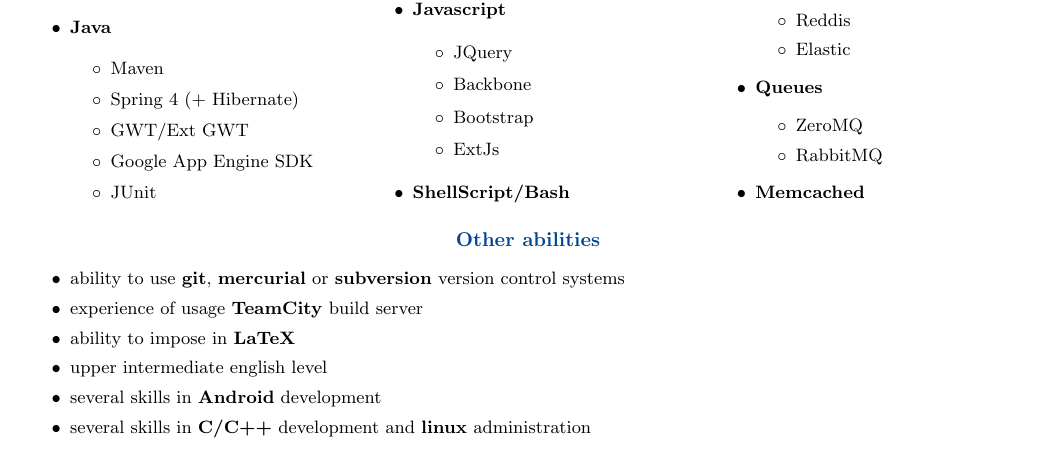
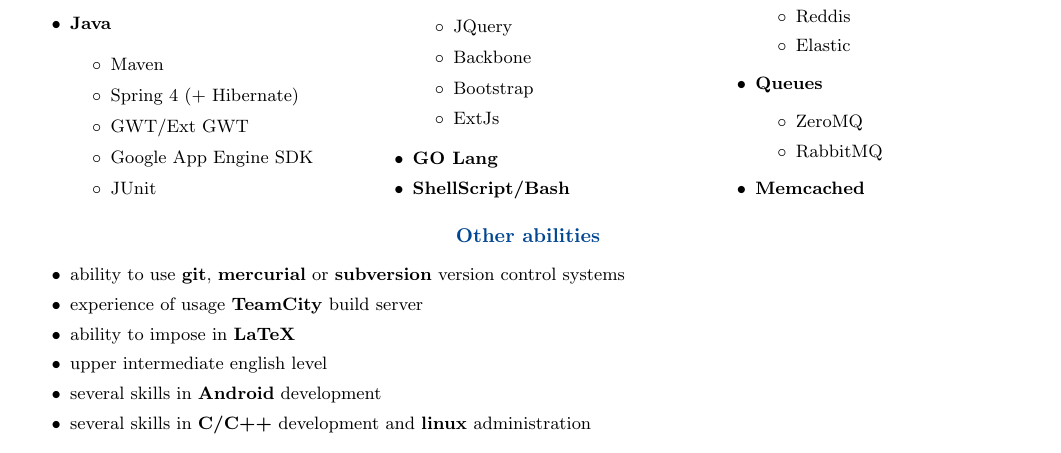
Before and after one commit to sah4ez/cv, a LaTeX CV (cv.tex): part of page 3 of 3, cut at the place of the change. Compiled offline with pdfLaTeX.

Commit message:
Add golang

```diff
--- a/cv.tex
+++ b/cv.tex
@@ -248,6 +248,7 @@
           \item Bootstrap
           \item ExtJs
         \end{list}
+      \item \textbf{GO Lang}
       \item \textbf{ShellScript/Bash}
       \columnbreak
       \item \textbf{SQL DBMS}
```
